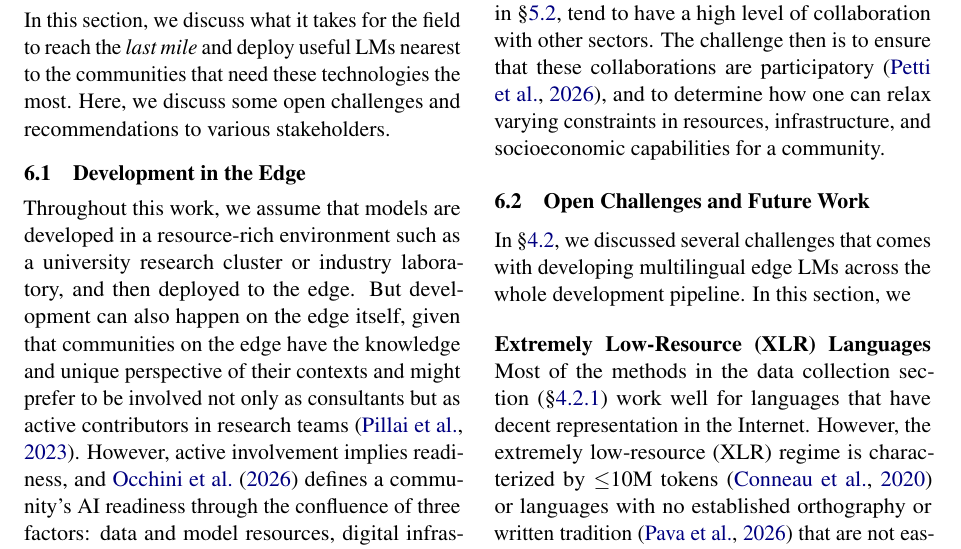
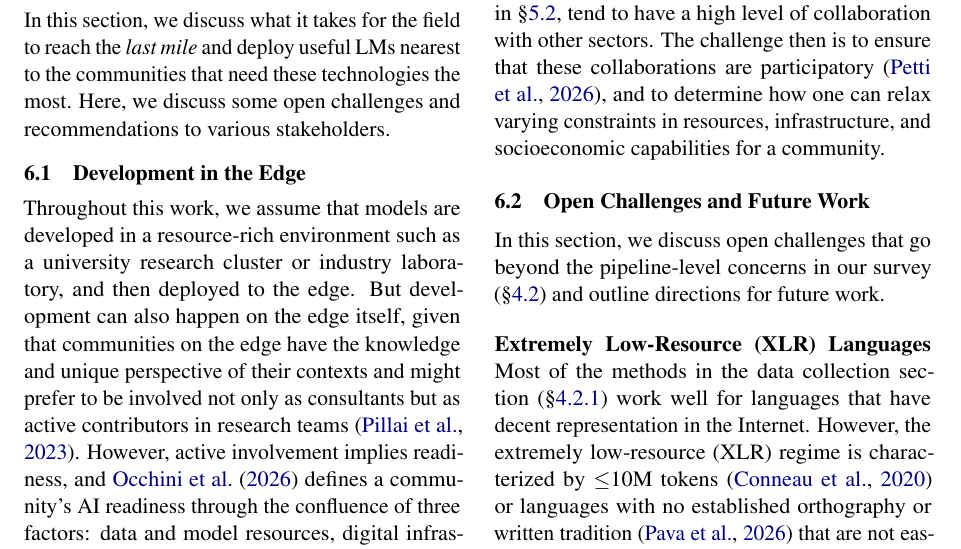
Before and after one commit to ljvmiranda921/multilinguality-at-the-edge, a LaTeX paper (tacl2021v1-template.tex): part of page 11 of 28, cut so that both start at the same text. Compiled offline with pdfLaTeX.

Commit message:
[wip] Update

```diff
--- a/tacl2021v1-template.tex
+++ b/tacl2021v1-template.tex
@@ -683,8 +683,7 @@ The challenge then is to ensure that these collaborations are participatory \cit
 
 \subsection{Open Challenges and Future Work}
 
-In \S\ref{sec:survey}, we discussed several challenges that comes with developing multilingual edge LMs across the whole development pipeline.
-In this section, we
+In this section, we discuss open challenges that go beyond the pipeline-level concerns in our survey (\S\ref{sec:survey}) and outline directions for future work.
 
 \paragraph{Extremely Low-Resource (XLR) Languages}
 Most of the methods in the data collection section (\S\ref{sec:data_collection}) work well for languages that have decent representation in the Internet.
```
